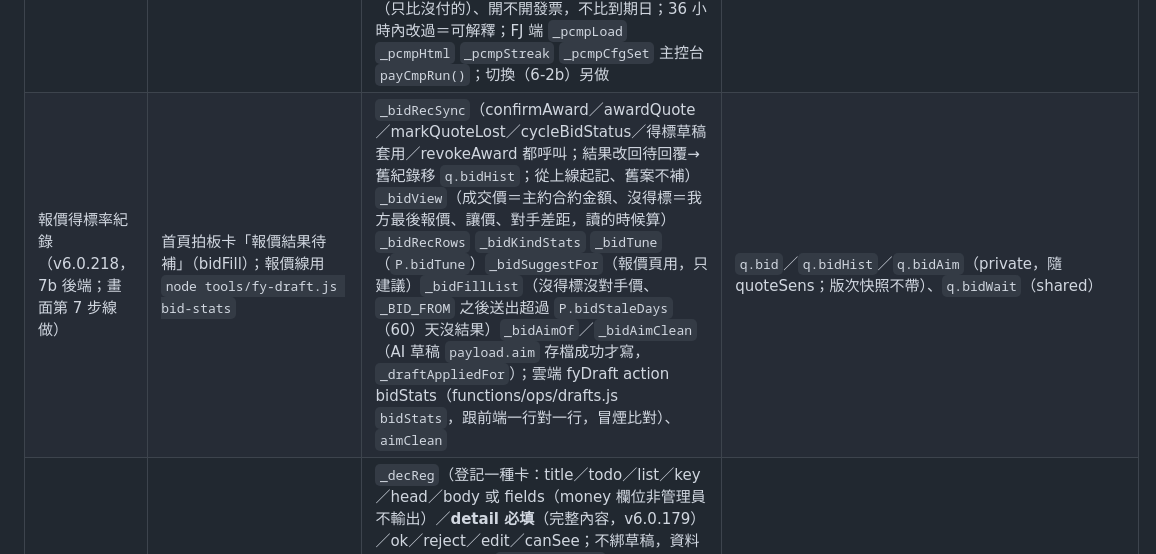
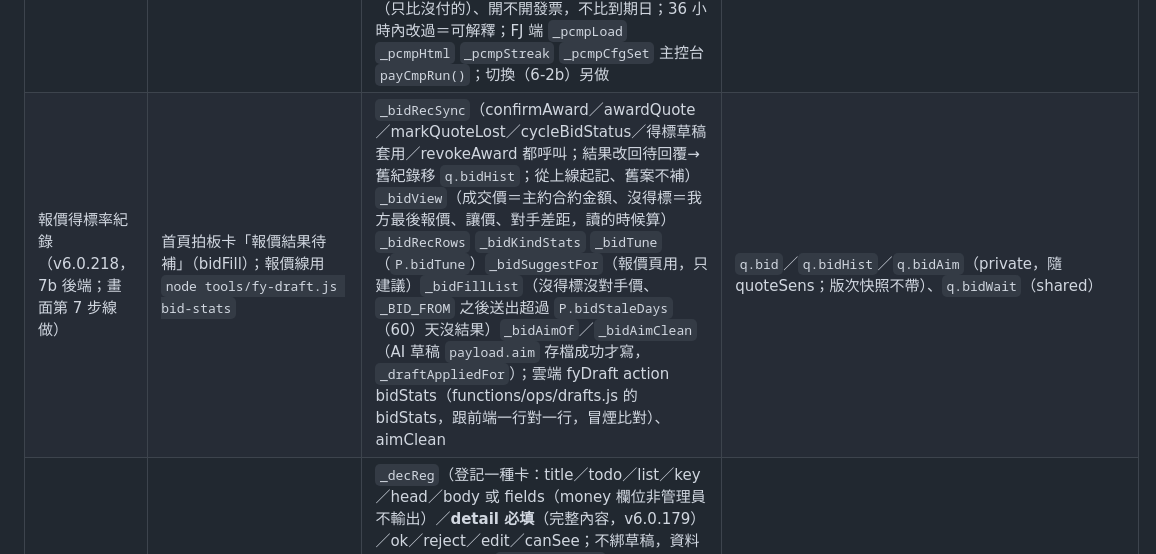
Before and after one commit to jhchen0911/FJ-system, a Markdown page: CLAUDE.md, the part around the change. Rendered like a GitHub page.

Commit message:
v6.0.218：模組地圖不把雲端函式名寫成程式碼格式（冒煙檢查只認 app.js）
Co-Authored-By: Claude Opus 5.5 <noreply@anthropic.com>
Claude-Session: https://claude.ai/code/session_01Jf4KymxVE9aznMVtGoaK2R

```diff
--- a/CLAUDE.md
+++ b/CLAUDE.md
@@ -130,7 +130,7 @@
 | 5c 損益快照（改版第 5 步 5c #16、#18，v6.0.167） | 經營報表 › 資料健檢「☁ 雲端損益快照」卡 | 雲端 functions/ops/pnl.js（ctx＝前端 `_mgmtData`／`_mgmtCostEntries`／`_mgmtExtraExp`／`_invRetention`／`_retPctOf` 一行對一行的資料準備；算法全部 calc FJC.rpt.yearMgmt／taxAdj；monthSnap、closeSnaps、costExportCsv）＋排程 monthlySnapshot（每天 07:25）／pnlSnapNow；**改前端那幾個資料準備函式要同步改 pnl.js**（冒煙測試同一份假資料兩邊逐值比對）；FJ 端 `_pnlLoad` `_pnlSnapHtml`（逐項並排）`pnlSnapRun` `_pnlCostCsv`／`pnlCostExport`（#18 只匯出） | `fydata/private/pnlSnap/latest`（今年累計）、`pnlSnap/<YYYY-MM>`（每月凍結，留 24 個月）、`pnlClose/<報價 id>`（結案後凍結；含 costByCat） |
 | 5d 通知（改版第 5 步 5d，v6.0.166） | 人員管理「LINE 機器人」卡（群組對象、Google 工作表授權）；AI 草稿「整體日報」；總覽待辦 ☁ | 雲端 functions/ops/daily.js（整體日報 plan：內部群組 `audience:'internal'` 直接推、沒設定＝有營造廠只建草稿 type dailyOut、對外版不寫包商）、ops/progress.js（實際進度回填 build：工項 key＝列號＋說明第一行雜湊）、ops/gtasks.js（待辦→Google Tasks「豐有」）、ops/sched.js（#25、26 寫好不啟用）；排程 dailyReport（21:30）／dailyReportCatchup（08:30）／dailyReportNow、gtasksSync／gtasksSyncHourly／gtasksAuthStart／gtasksAuthCallback；FJ 端 `_dailyOutBody` `dailyOutCopy` `_gtBoxHtml` `_gtLoad` `gtasksAuth`；授權步驟 docs/待辦同步Google工作表_授權操作卡.md | `fydata/progress/<專案 id>/<工項 key>`（登入可讀）、`fydata/dailyOut/<日期>/<gid>`、`fydata/gtasksStatus`（管理員可讀）、`fydata/gtasks`（auth／map／count，規則全 false）、`fydata/todo/daily|progress|gtasks`；`lineCfg/groups/<gid>.audience` |
 | 雲端應付比對（第 6 步 6-2a，v6.0.206） | 經營報表 › 資料健檢「☁ 雲端應付比對」卡；首頁拍板卡 payCmpOn（啟用開關，2026-12-26 起才問） | 雲端 functions/ops/paycmp.js（ctx／expectAll／compare／streak：跟前端 `_syncSubPeriodPayables`、`syncCostToPayable` 分派、`_introSyncCard`／`_introTrigger`／`_introAmtOf`、`_salesCommSync`／`_salesCommCfg`／`_salesUnitQty`、`_commSync`／`_commList` 一行對一行；**改前端這幾個函式要同步改 paycmp.js**，冒煙測試同一份假資料兩邊逐筆比對）＋排程 payCompare（07:40，開關沒開什麼都不做）／payCmpNow（管理員手動，不算連續天數）；比對象、金額（本體＋差額筆）、含稅（只比沒付的）、開不開發票，不比到期日；36 小時內改過＝可解釋；FJ 端 `_pcmpLoad` `_pcmpHtml` `_pcmpStreak` `_pcmpCfgSet` 主控台 `payCmpRun()`；切換（6-2b）另做 | `fydata/private/payCompare`（cfg 開關／latest 明細最多 200 筆／days 每天摘要留 70 天）、失敗寫 `fydata/todo/paycmp` |
-| 報價得標率紀錄（v6.0.218，7b 後端；畫面第 7 步線做） | 首頁拍板卡「報價結果待補」（bidFill）；報價線用 `node tools/fy-draft.js bid-stats` | `_bidRecSync`（confirmAward／awardQuote／markQuoteLost／cycleBidStatus／得標草稿套用／revokeAward 都呼叫；結果改回待回覆→舊紀錄移 `q.bidHist`；從上線起記、舊案不補）`_bidView`（成交價＝主約合約金額、沒得標＝我方最後報價、讓價、對手差距，讀的時候算）`_bidRecRows` `_bidKindStats` `_bidTune`（`P.bidTune`）`_bidSuggestFor`（報價頁用，只建議）`_bidFillList`（沒得標沒對手價、`_BID_FROM` 之後送出超過 `P.bidStaleDays`（60）天沒結果）`_bidAimOf`／`_bidAimClean`（AI 草稿 `payload.aim` 存檔成功才寫，`_draftAppliedFor`）；雲端 fyDraft action bidStats（functions/ops/drafts.js `bidStats`，跟前端一行對一行，冒煙比對）、`aimClean` | `q.bid`／`q.bidHist`／`q.bidAim`（private，隨 quoteSens；版次快照不帶）、`q.bidWait`（shared） |
+| 報價得標率紀錄（v6.0.218，7b 後端；畫面第 7 步線做） | 首頁拍板卡「報價結果待補」（bidFill）；報價線用 `node tools/fy-draft.js bid-stats` | `_bidRecSync`（confirmAward／awardQuote／markQuoteLost／cycleBidStatus／得標草稿套用／revokeAward 都呼叫；結果改回待回覆→舊紀錄移 `q.bidHist`；從上線起記、舊案不補）`_bidView`（成交價＝主約合約金額、沒得標＝我方最後報價、讓價、對手差距，讀的時候算）`_bidRecRows` `_bidKindStats` `_bidTune`（`P.bidTune`）`_bidSuggestFor`（報價頁用，只建議）`_bidFillList`（沒得標沒對手價、`_BID_FROM` 之後送出超過 `P.bidStaleDays`（60）天沒結果）`_bidAimOf`／`_bidAimClean`（AI 草稿 `payload.aim` 存檔成功才寫，`_draftAppliedFor`）；雲端 fyDraft action bidStats（functions/ops/drafts.js 的 bidStats，跟前端一行對一行，冒煙比對）、aimClean | `q.bid`／`q.bidHist`／`q.bidAim`（private，隨 quoteSens；版次快照不帶）、`q.bidWait`（shared） |
 | 拍板卡（v6.0.176，第 11 條） | 總覽待辦一列 → 點進去逐張處理 | `_decReg`（登記一種卡：title／todo／list／key／head／body 或 fields（money 欄位非管理員不輸出）／**detail 必填**（完整內容，v6.0.179）／ok／reject／edit／canSee；不綁草稿，資料來源由呼叫端給）`_decTodoItems`（`_v6TodoItems` 呼叫）`openDecList` `decAct`（確認／退回／修改；ok 回 'open'＝已開下一個視窗）`decToggle`（展開明細）`_decWaitMedia`（照片／PDF 載入完成才解鎖確認，Lotion 11/05）；明細不左右捲（v6.0.183，index.html `.dec-detail` 表格自動換行、補登檢查表直排 `.qvf-ck`）；收起再展開＝重新檢查、確認失敗重載明細 `_decReload`（v6.0.183）`_decRefresh`；`_DEC_DRAFT_TYPES`（走拍板卡的草稿類型不進 AI 草稿清單）；目前兩種：整體日報 dailyOut（確認＝`dailyOutCopy` 複製並標已轉發、退回＝不轉、修改＝改文字再複製）、廠商請款 vendorBill（見下一列） | 讀 `DRAFTS`；寫草稿 status |
 | 廠商請款辨識（第 6 步，v6.0.179） | 總覽待辦「廠商請款待確認 N 筆」→ 拍板卡 | `_vbView`（草稿＋本機修改 → 專案／分包卡／逐項對位，`FJC.vb`）`_vbWhy` `_vbDetailHtml`（原檔＋欄位信心度＋逐項＋檢查）`_vbConfirm`（只有管理員；重複請款寫原因 → `openSubPeriod(cid,undefined,pf)`／`_spPrefill` 帶入，存檔才標已套用）`_vbReject`（回覆廠商文字，不自動傳）`_vbEdit`（專案／分包卡／併入·新增·不計／單據單價／黃色欄位核對）`_vbBooked`（已入帳期別，重複比對）`_vbFromIntake`（智慧收件分包請款單背後建草稿）；設計 `docs/第6步_廠商請款辨識_設計.md` | 草稿 `fydata/drafts` type vendorBill（payload 專案欄位 prj；結果 resultId＝報價id\|分包卡id\|期別）；期別 `per.srcDraft`／`per.slip`；分包列 `row.fromDraft`；本機 `fy_vb_st` |
 | AI 草稿（唯讀帳號） | 報價列表「＋ 報價草稿」、狀態 chip、帳務發票「＋ 發票照片草稿」；總覽待辦「AI 草稿」→ `openDrafts` | `_draftPush` `_draftMark` `_draftWatch`（管理員只訂 pending）`draftQuoteNew`／`draftQuoteEdit`／`draftQuoteSubmit`（`_draftQ`、`_draftEditable`、`_draftBarSync`）`draftBidOpen` `draftIrPhoto` `draftApply`／`draftReject`（`_draftApplying`＋`_draftAppliedFor` 存檔才標已套用）；撤回與取代（v6.0.189）：唯讀帳號 `fyDraftMine`／`fyDraftWithdraw`（只限自己的 pending → withdrawn）、同一件（同送件人＋同種＋同報價 `_draftKey`）新草稿送出時 `_draftSupersede` 把舊的標 superseded、管理員端 `_draftDupHeal`；清單顯示案名 `_draftCase`、版次 `_draftVerNote`、舊版收在展開裡（`DRAFTS_OLD`）；指令列上傳（v6.0.190，不靠操作網頁）：tools/fy-draft.js（login／submit／mine／withdraw）→ 雲端 fyDraft（functions/ops/drafts.js，跟網頁同一套試算，expect 對上才收；只開 qchg／quote／bid），說明 `docs/AI草稿上傳_使用說明.md`；客戶·廠商草稿 `draftContactNew`／`draftContact`／`_draftContactApply`（type contact，v6.0.138）；改單草稿 v6.0.197 改走首頁拍板卡 `_decReg('qchg')`（明細 `_qchgDetailHtml`：逐項改前→改後、成本單價改前→改後與改後毛利 `_qchgGross`（只給管理員）、條款標紅 `_txtDiffHtml`；修改＝`_qchgApply(id,true)` 放進編輯頁不存），開放成本單價 estCost 與範本固定條款改字（動作 rmkFix，存 `q.rmk.ov['L'+範本第幾行]={from,to}`，`_rmkBuild` 範本那行跟 from 一樣才換）；改單草稿（type qchg，v6.0.169）`fyQuoteChange`（唯讀帳號送動作，先試算）`_qchgPlan`（對位＋套到複本）`_qchgOpen`（前後對照）`_qchgApply`（開報價存檔），說明見 `docs/AI改單草稿_使用說明.md` | `fydata/drafts/<id>`（`{id,type,by,byName,at,status,summary,payload}`；唯讀帳號只能新增自己的 pending） |
```
